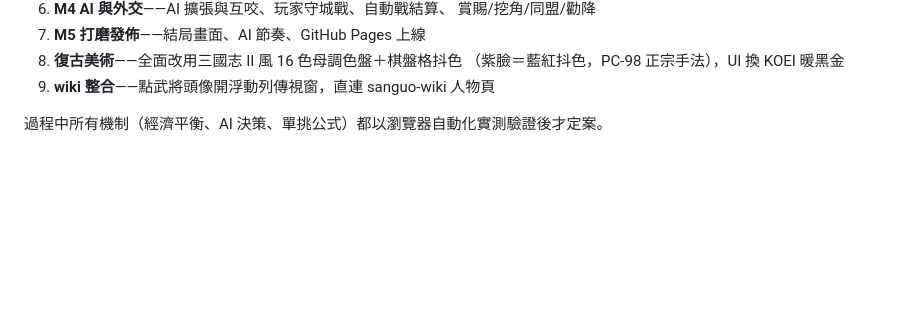
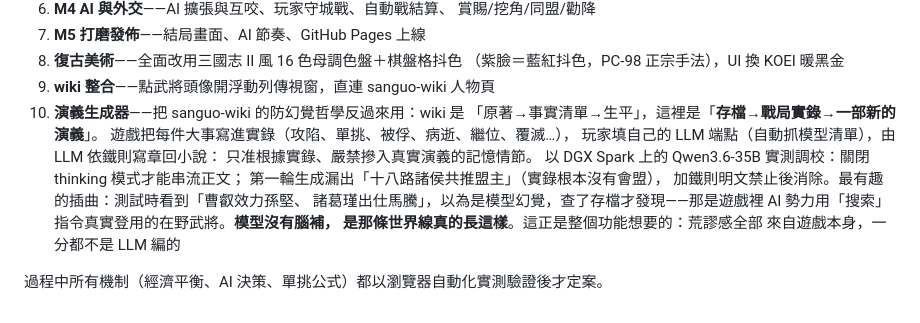
Before and after one commit to pondahai/sanguo-game, a Markdown page: README.md, the part around the change. Drawn GitHub-style; blank space fills up the shorter version.

Commit message:
README 開發歷程補演義生成器一段
Co-Authored-By: Claude Fable 5 <noreply@anthropic.com>

```diff
--- a/README.md
+++ b/README.md
@@ -81,5 +81,17 @@ sanguo-wiki (characters.py + facts/)
 8. **復古美術**——全面改用三國志 II 風 16 色母調色盤＋棋盤格抖色
    （紫臉＝藍紅抖色，PC-98 正宗手法），UI 換 KOEI 暖黑金
 9. **wiki 整合**——點武將頭像開浮動列傳視窗，直連 sanguo-wiki 人物頁
+10. **演義生成器**——把 sanguo-wiki 的防幻覺哲學反過來用：wiki 是
+    「原著→事實清單→生平」，這裡是「**存檔→戰局實錄→一部新的演義**」。
+    遊戲把每件大事寫進實錄（攻陷、單挑、被俘、病逝、繼位、覆滅…），
+    玩家填自己的 LLM 端點（自動抓模型清單），由 LLM 依鐵則寫章回小說：
+    只准根據實錄、嚴禁摻入真實演義的記憶情節。
+    以 DGX Spark 上的 Qwen3.6-35B 實測調校：關閉 thinking 模式才能串流正文；
+    第一輪生成漏出「十八路諸侯共推盟主」（實錄根本沒有會盟），
+    加鐵則明文禁止後消除。最有趣的插曲：測試時看到「曹叡效力孫堅、
+    諸葛瑾出仕馬騰」，以為是模型幻覺，查了存檔才發現——那是遊戲裡
+    AI 勢力用「搜索」指令真實登用的在野武將。**模型沒有腦補，
+    是那條世界線真的長這樣**。這正是整個功能想要的：荒謬感全部
+    來自遊戲本身，一分都不是 LLM 編的
 
 過程中所有機制（經濟平衡、AI 決策、單挑公式）都以瀏覽器自動化實測驗證後才定案。
```
